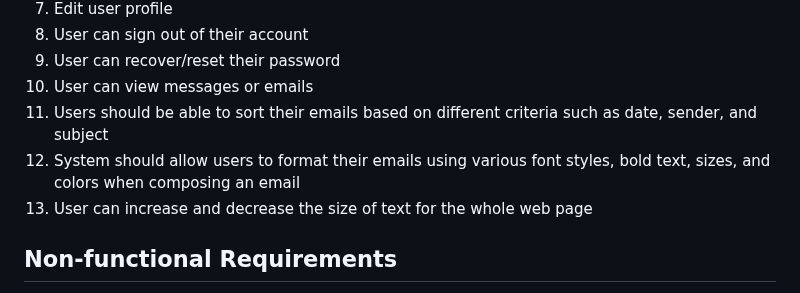
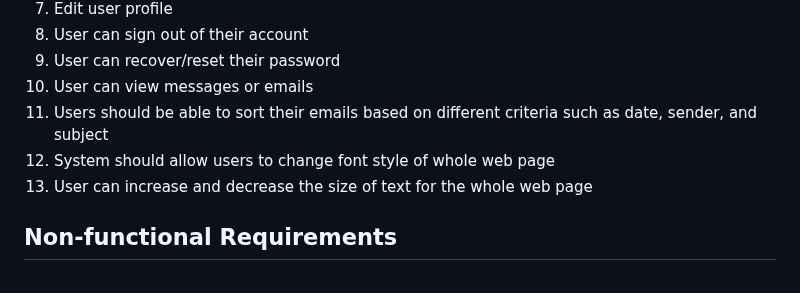
Before and after one commit to prem9/CMPE-131-G12-Project, a Markdown page: requirements.md, the part around the change. Drawn GitHub-style.

Commit message:
changed requirement #11

```diff
--- a/requirements.md
+++ b/requirements.md
@@ -23,7 +23,7 @@ Justin: 7-8
 9. User can recover/reset their password
 10. User can view messages or emails
 11. Users should be able to sort their emails based on different criteria such as date, sender, and subject
-12. System should allow users to format their emails using various font styles, bold text, sizes, and colors when composing an email
+12. System should allow users to change font style of whole web page
 13. User can increase and decrease the size of text for the whole web page
 
 ## Non-functional Requirements
```
